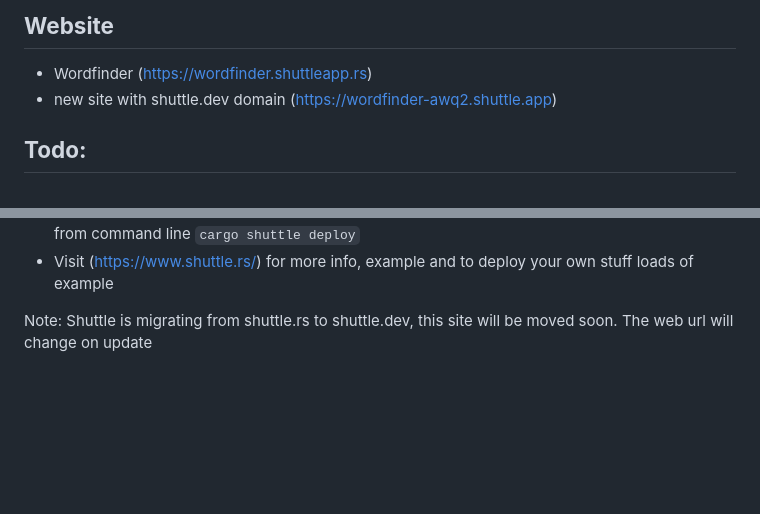
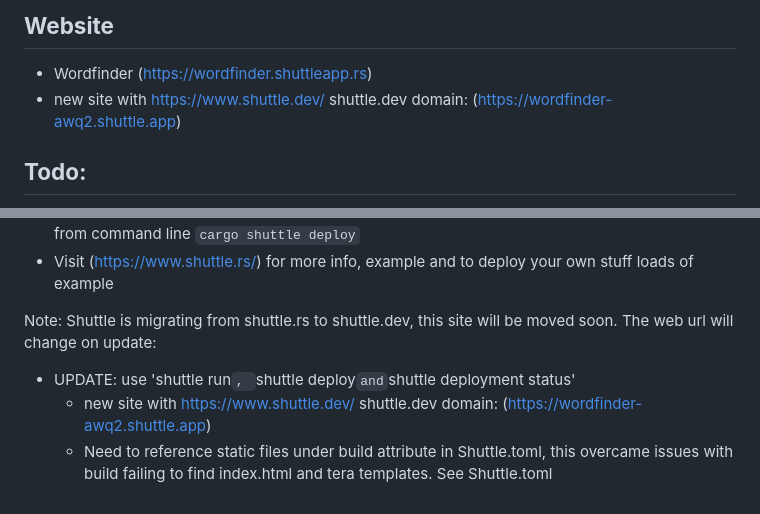
Before and after one commit to leshec/wordfind, a Markdown page: README.md, 2 parts joined by grey strips. GitHub-like rendering; blank space fills up the shorter version.

Commit message:
Update README.md
added info on new domain shuttle.dev

```diff
--- a/README.md
+++ b/README.md
@@ -16,7 +16,7 @@ Not 100% finished but functions enough as intended
 ## **Website**
 
 - Wordfinder (https://wordfinder.shuttleapp.rs)
-- new site with shuttle.dev domain (https://wordfinder-awq2.shuttle.app)
+- new site with https://www.shuttle.dev/ shuttle.dev domain: (https://wordfinder-awq2.shuttle.app)
 
 
 ## **Todo:**
@@ -76,4 +76,7 @@ If you want to mess around with it...
 - Log in to shuttle via terminal `cargo shuttle login` note sign up is easy with Github, dashboard is minimal, prompts for API, takes you to website to get it, and then paste into terminal and run from command line `cargo shuttle deploy`
 - Visit (https://www.shuttle.rs/) for more info, example and to deploy your own stuff loads of example
 
-Note: Shuttle is migrating from shuttle.rs to shuttle.dev, this site will be moved soon. The web url will change on update
+Note: Shuttle is migrating from shuttle.rs to shuttle.dev, this site will be moved soon. The web url will change on update:
+- UPDATE: use 'shuttle run`, `shuttle deploy` and `shuttle deployment status'
+  - new site with https://www.shuttle.dev/ shuttle.dev domain: (https://wordfinder-awq2.shuttle.app)
+  - Need to reference static files under build attribute in Shuttle.toml, this overcame issues with build failing to find index.html and tera templates. See Shuttle.toml
```
